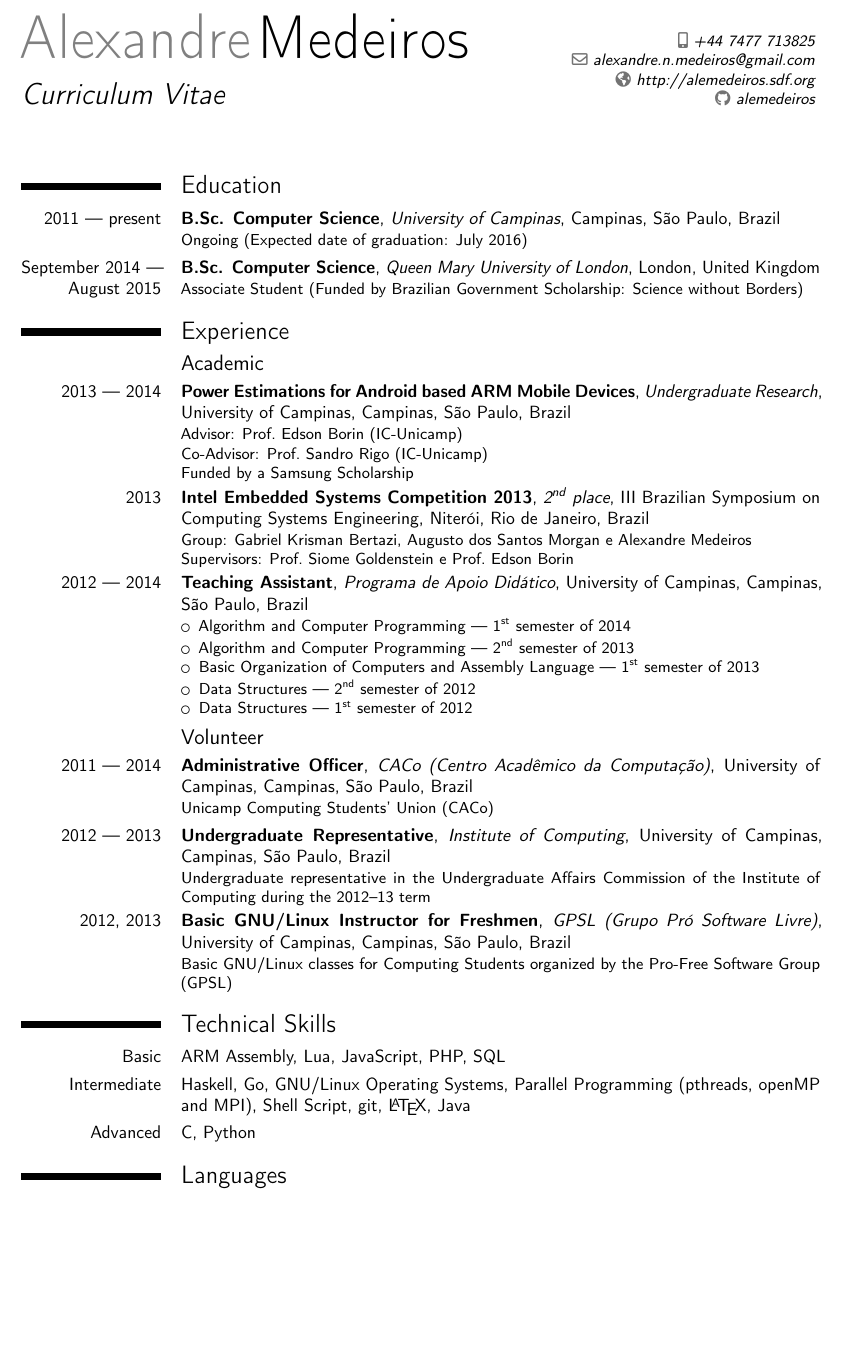
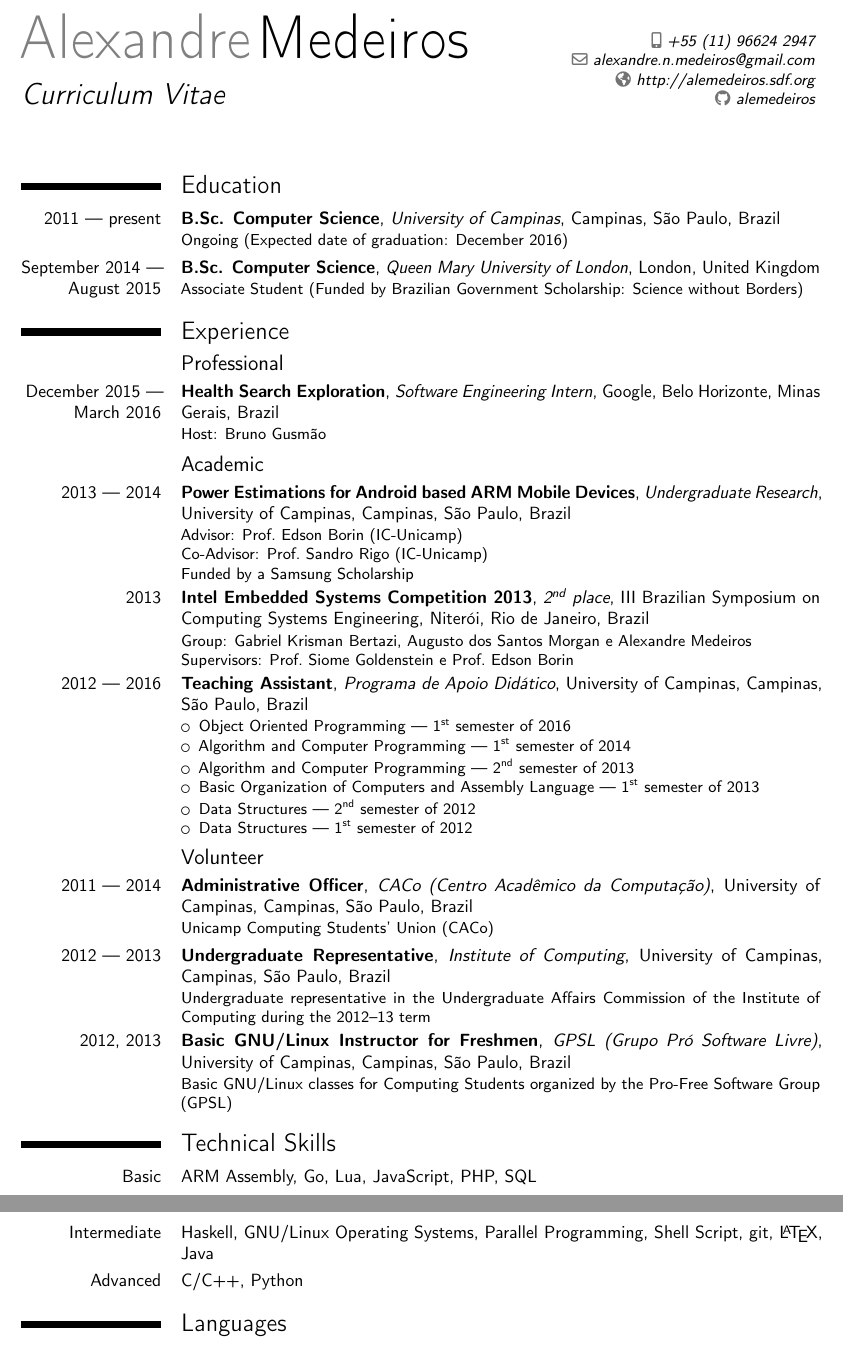
Before and after one commit to alemedeiros/curriculum-vitae, a LaTeX CV (cv-en.tex): part of page 1 of 2 before the commit and two parts of pages 1 and 2 of 2 after it, the two joined at a grey line, cut at the place of the change, the shorter picture padded with empty space. Compiled offline with pdfLaTeX.

Commit message:
Add intership and update information

```diff
--- a/cv-en.tex
+++ b/cv-en.tex
@@ -27,8 +27,7 @@
 
 % optional info
 \title{Curriculum Vitae}
-%\mobile{+55~(11)~96624~2947}
-\mobile{+44~7477~713825}
+\mobile{+55~(11)~96624~2947}
 \email{alexandre.n.medeiros@gmail.com}
 \homepage{http://alemedeiros.sdf.org}
 \social[github]{alemedeiros}
@@ -38,10 +37,16 @@
 %\section{Summary}{}
 
 \section{Education}
-\cventry{2011 --- present}{B.Sc. Computer Science}{University of Campinas}{Campinas, São Paulo, Brazil}{}{Ongoing (Expected date of graduation: July 2016)}
+\cventry{2011 --- present}{B.Sc. Computer Science}{University of Campinas}{Campinas, São Paulo, Brazil}{}{Ongoing (Expected date of graduation: December 2016)}
 \cventry{September 2014 --- August 2015}{B.Sc. Computer Science}{Queen Mary University of London}{London, United Kingdom}{}{Associate Student (Funded by Brazilian Government Scholarship: Science without Borders)}
 
 \section{Experience}
+
+\subsection{Professional}
+
+\cventry{December 2015 --- March 2016}{Health Search Exploration}{Software Engineering Intern}{Google}{Belo Horizonte, Minas Gerais, Brazil}{%
+    Host: Bruno Gusmão
+}
 
 \subsection{Academic}
 
@@ -56,8 +61,9 @@
     Supervisors: Prof.\ Siome Goldenstein e Prof.\ Edson Borin
 }
 
-\cventry{2012 --- 2014}{Teaching Assistant}{Programa de Apoio Didático}{University of Campinas}{Campinas, São Paulo, Brazil}{%
+\cventry{2012 --- 2016}{Teaching Assistant}{Programa de Apoio Didático}{University of Campinas}{Campinas, São Paulo, Brazil}{%
     \begin{itemize}
+	\item Object Oriented Programming --- \nth{1} semester of 2016
         \item Algorithm and Computer Programming --- \nth{1} semester of 2014
         \item Algorithm and Computer Programming --- \nth{2} semester of 2013
         \item Basic Organization of Computers and Assembly Language --- \nth{1} semester of 2013
@@ -75,9 +81,9 @@
 \cventry{2012, 2013}{Basic GNU/Linux Instructor for Freshmen}{GPSL (Grupo Pró Software Livre)}{University of Campinas}{Campinas, São Paulo, Brazil}{Basic GNU/Linux classes for Computing Students organized by the Pro-Free Software Group (GPSL)}
 
 \section{Technical Skills}
-\cvitem{Basic}{ARM Assembly, Lua, JavaScript, PHP, SQL}
-\cvitem{Intermediate}{Haskell, Go, GNU/Linux Operating Systems, Parallel Programming (pthreads, openMP and MPI), Shell Script, git, \LaTeX{}, Java}
-\cvitem{Advanced}{C, Python}
+\cvitem{Basic}{ARM Assembly, Go, Lua, JavaScript, PHP, SQL}
+\cvitem{Intermediate}{Haskell, GNU/Linux Operating Systems, Parallel Programming, Shell Script, git, \LaTeX{}, Java}
+\cvitem{Advanced}{C/C++, Python}
 
 \section{Languages}
 \cvlanguage{Brazilian Portuguese}{Fluent}{Native Language}
```
Also changed, not shown: cv-br.tex (+13 -8 lines), cv-en.tex (2 more changed lines).
